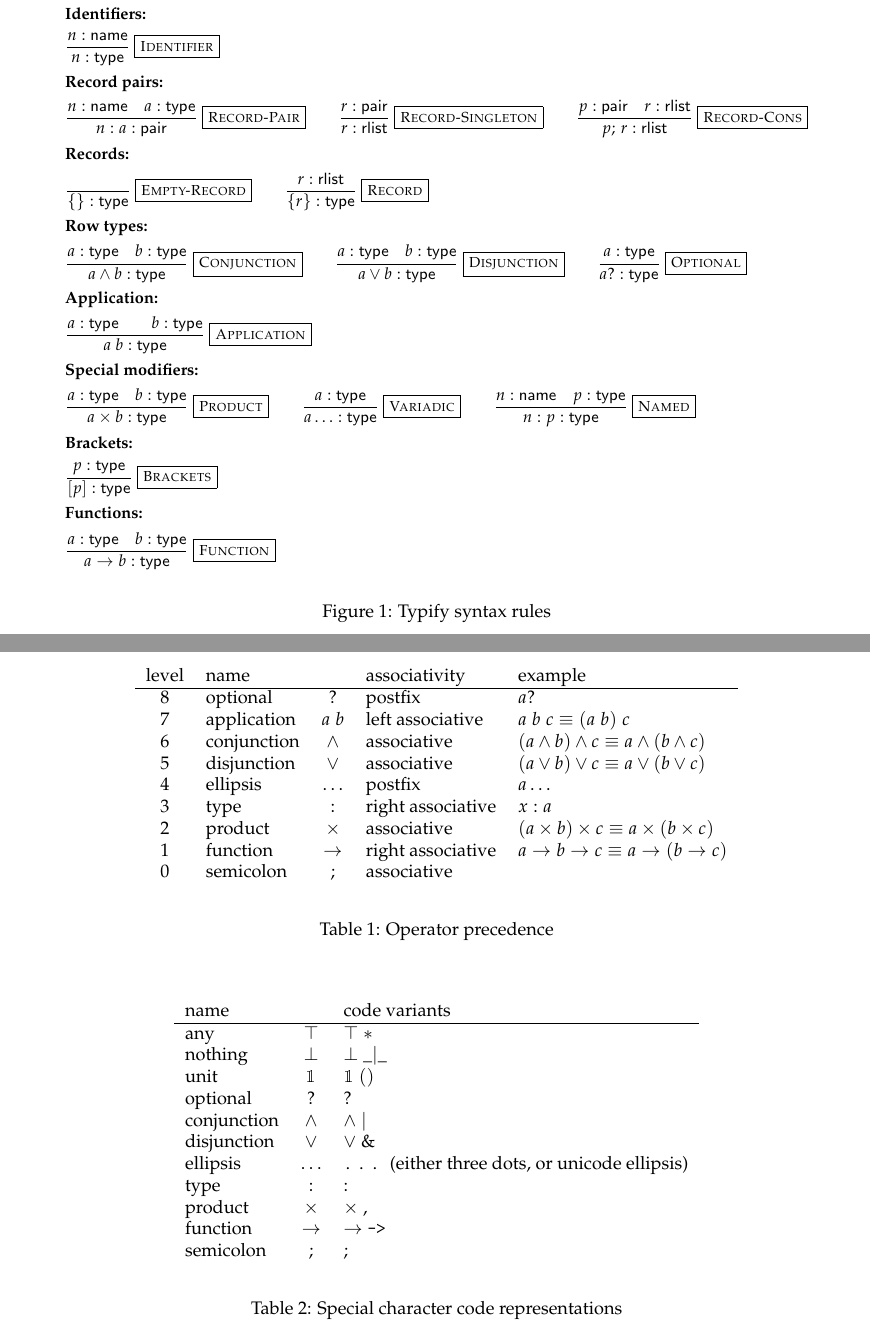
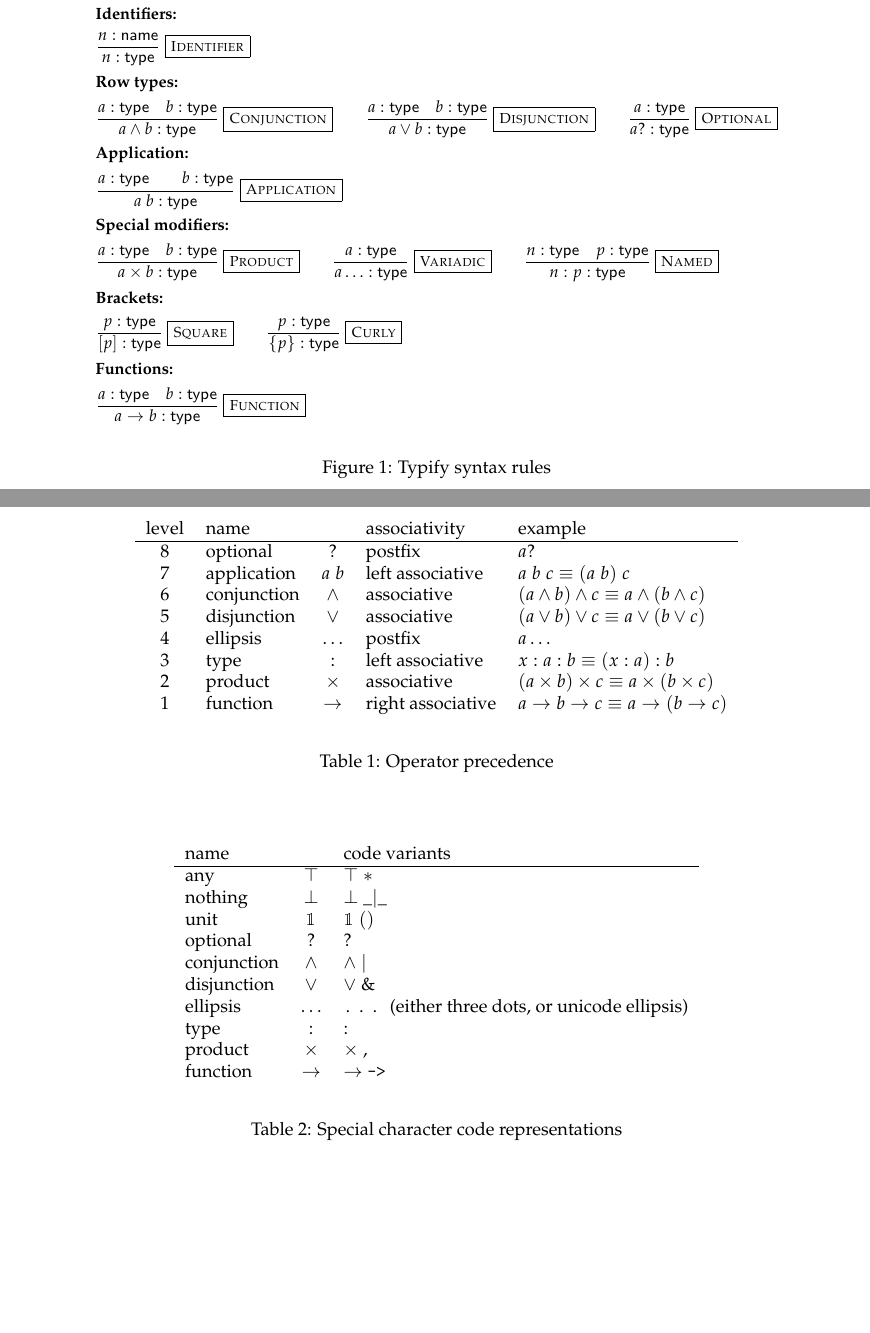
Before and after one commit to phadej/typify-parser, a LaTeX document (doc/typify.tex): two parts of pages 1 and 2 of 2, joined at a grey line, cut so that both start at the same text, the shorter picture padded with empty space. Compiled offline with pdfLaTeX.

Commit message:
Update doc pdf

```diff
--- a/doc/typify.tex
+++ b/doc/typify.tex
@@ -59,15 +59,6 @@ Essentially the language is dependent type theory, with omitted lambda construct
 \textbf{Identifiers:} \\&
 \syntaxrule{Identifier}{n : \mathsf{name}}{n : \mathsf{type}}
 \\&
-\textbf{Record pairs:} \\&
-\syntaxrule{Record-Pair}{n : \mathsf{name} \quad a : \mathsf{type}}{n : a : \mathsf{pair}} \qquad
-\syntaxrule{Record-Singleton}{r : \mathsf{pair}}{r : \mathsf{rlist}} \qquad
-\syntaxrule{Record-Cons}{p : \mathsf{pair} \quad r : \mathsf{rlist}}{p ;\, r : \mathsf{rlist}}
-\\&
-\textbf{Records:} \\&
-\syntaxrule{Empty-Record}{}{\{\} : \mathsf{type}} \qquad
-\syntaxrule{Record}{r : \mathsf{rlist}}{\{ r \} : \mathsf{type}}
-\\&
 \textbf{Row types:} \\&
 \syntaxrule{Conjunction}{a : \mathsf{type} \quad b : \mathsf{type}}{a \land b : \mathsf{type}} \qquad
 \syntaxrule{Disjunction}{a : \mathsf{type} \quad b : \mathsf{type}}{a \lor b : \mathsf{type}} \qquad
@@ -79,10 +70,11 @@ Essentially the language is dependent type theory, with omitted lambda construct
 \textbf{Special modifiers:} \\&
 \syntaxrule{Product}{a : \mathsf{type} \quad b : \mathsf{type}}{a \times  b : \mathsf{type}} \qquad
 \syntaxrule{Variadic}{a : \mathsf{type}}{a\ldots : \mathsf{type}} \qquad
-\syntaxrule{Named}{n : \mathsf{name} \quad p : \mathsf{type}}{n : p : \mathsf{type}}
+\syntaxrule{Named}{n : \mathsf{type} \quad p : \mathsf{type}}{n : p : \mathsf{type}}
 \\&
 \textbf{Brackets:} \\&
-\syntaxrule{Brackets}{p : \mathsf{type}}{[p] : \mathsf{type}}
+\syntaxrule{Square}{p : \mathsf{type}}{[p] : \mathsf{type}} \qquad
+\syntaxrule{Curly}{p : \mathsf{type}}{\{p\} : \mathsf{type}}
 \\&
 \textbf{Functions:} \\&
 \syntaxrule{Function}{a : \mathsf{type} \quad b : \mathsf{type}}{a \to b : \mathsf{type}}
@@ -100,10 +92,9 @@ level & name & & associativity & example \\
 6 & conjunction  & $\land$  & associative        & $(a \land b) \land c \equiv a \land (b \land c)$ \\
 5 & disjunction  & $\lor$   & associative        & $(a \lor b) \lor c \equiv a \lor (b \lor c)$ \\
 4 & ellipsis     & $\ldots$ & postfix            & $a \ldots$ \\
-3 & type         & $:$      & right associative  & $x : a$ \\
+3 & type         & $:$      & left associative   & $x : a : b \equiv (x : a) : b$ \\
 2 & product      & $\times$ & associative        & $(a \times b) \times c \equiv a \times (b \times c)$ \\
 1 & function     & $\to$    & right associative  & $a \to b \to c \equiv a \to (b \to c)$ \\
-0 & semicolon    & $;$      & associative        & \\
 \end{tabular}
 \end{center}
 \caption{Operator precedence}
@@ -125,7 +116,6 @@ ellipsis     & $\ldots$ & \texttt{\ldots} (either three dots, or unicode ellipsi
 type         & $:$      & $\mathtt{:}$ \\
 product      & $\times$ & $\times$ $\mathtt{,}$ \\
 function     & $\to$    & $\to$ \texttt{->} \\
-semicolon    & $;$      & $\mathtt{;}$
 \end{tabular}
 \end{center}
 \caption{Special character code representations}
```
Also changed, not shown: doc/typify.pdf, doc/typify.tex (2 more changed lines).
